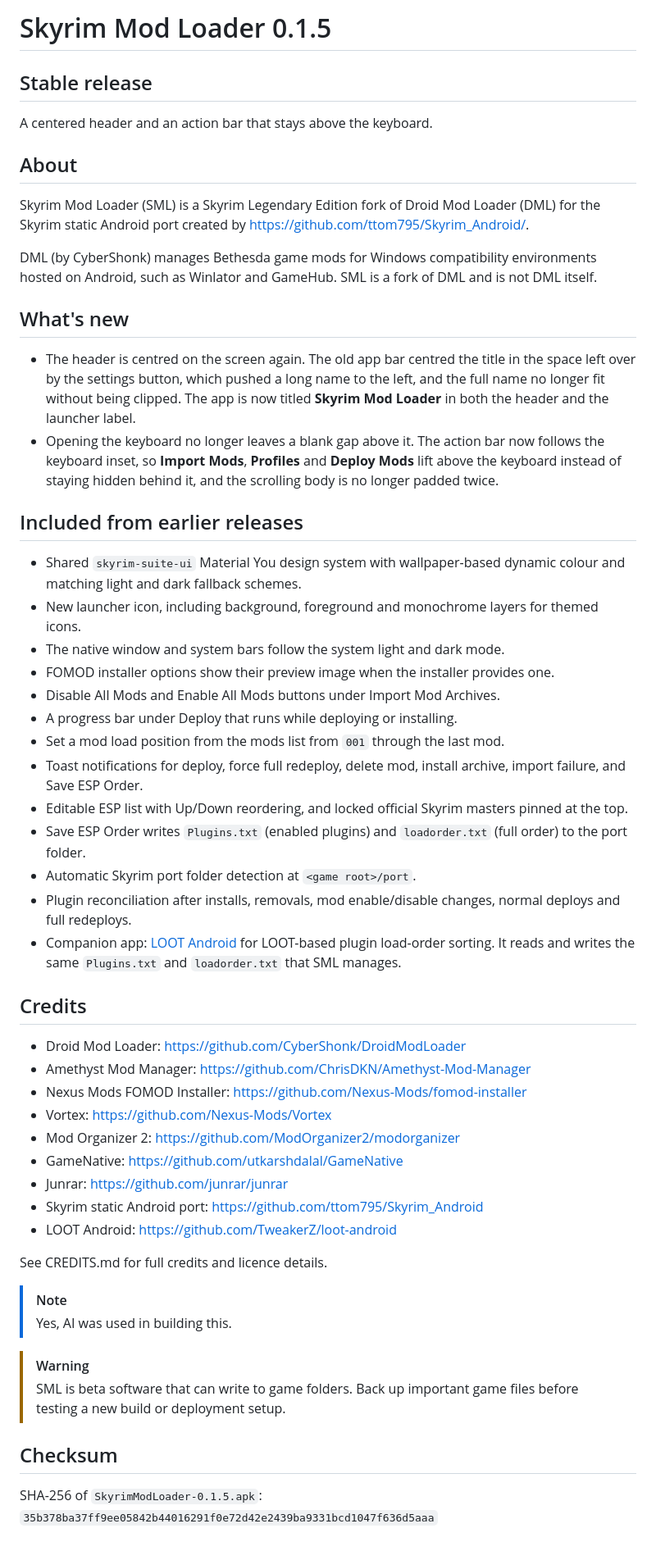
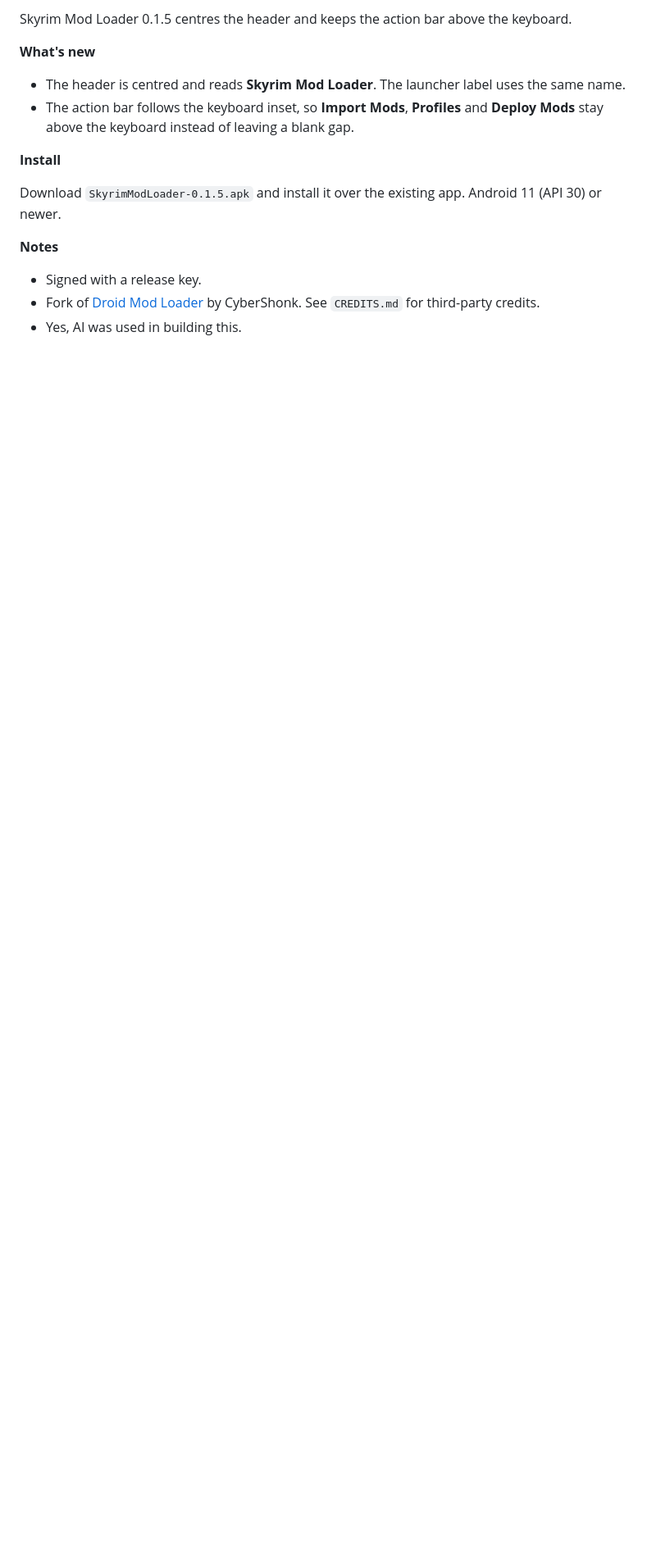
Before and after one commit to TweakerZ/Skyrim-Mod-Loader, a Markdown page: releases/notes/0.1.5.md, the part around the change. Shown at 82% size. Rendered like a GitHub page; blank space fills up the shorter version.

```diff
--- a/releases/notes/0.1.5.md
+++ b/releases/notes/0.1.5.md
@@ -1,77 +1,16 @@
-# Skyrim Mod Loader 0.1.5
+Skyrim Mod Loader 0.1.5 centres the header and keeps the action bar above the keyboard.
 
-## Stable release
+**What's new**
 
-A centered header and an action bar that stays above the keyboard.
+- The header is centred and reads **Skyrim Mod Loader**. The launcher label uses the same name.
+- The action bar follows the keyboard inset, so **Import Mods**, **Profiles** and **Deploy Mods** stay above the keyboard instead of leaving a blank gap.
 
-## About
+**Install**
 
-Skyrim Mod Loader (SML) is a Skyrim Legendary Edition fork of Droid Mod Loader
-(DML) for the Skyrim static Android port created by
-https://github.com/ttom795/Skyrim_Android/.
+Download `SkyrimModLoader-0.1.5.apk` and install it over the existing app. Android 11 (API 30) or newer.
 
-DML (by CyberShonk) manages Bethesda game mods for Windows compatibility
-environments hosted on Android, such as Winlator and GameHub. SML is a fork of
-DML and is not DML itself.
+**Notes**
 
-## What's new
-
-- The header is centred on the screen again. The old app bar centred the title
-  in the space left over by the settings button, which pushed a long name to the
-  left, and the full name no longer fit without being clipped. The app is now
-  titled **Skyrim Mod Loader** in both the header and the launcher label.
-- Opening the keyboard no longer leaves a blank gap above it. The action bar
-  now follows the keyboard inset, so **Import Mods**, **Profiles** and **Deploy
-  Mods** lift above the keyboard instead of staying hidden behind it, and the
-  scrolling body is no longer padded twice.
-
-## Included from earlier releases
-
-- Shared `skyrim-suite-ui` Material You design system with wallpaper-based
-  dynamic colour and matching light and dark fallback schemes.
-- New launcher icon, including background, foreground and monochrome layers for
-  themed icons.
-- The native window and system bars follow the system light and dark mode.
-- FOMOD installer options show their preview image when the installer provides
-  one.
-- Disable All Mods and Enable All Mods buttons under Import Mod Archives.
-- A progress bar under Deploy that runs while deploying or installing.
-- Set a mod load position from the mods list from `001` through the last mod.
-- Toast notifications for deploy, force full redeploy, delete mod, install
-  archive, import failure, and Save ESP Order.
-- Editable ESP list with Up/Down reordering, and locked official Skyrim masters
-  pinned at the top.
-- Save ESP Order writes `Plugins.txt` (enabled plugins) and `loadorder.txt`
-  (full order) to the port folder.
-- Automatic Skyrim port folder detection at `<game root>/port`.
-- Plugin reconciliation after installs, removals, mod enable/disable changes,
-  normal deploys and full redeploys.
-- Companion app: [LOOT Android](https://github.com/TweakerZ/loot-android) for
-  LOOT-based plugin load-order sorting. It reads and writes the same
-  `Plugins.txt` and `loadorder.txt` that SML manages.
-
-## Credits
-
-- Droid Mod Loader: https://github.com/CyberShonk/DroidModLoader
-- Amethyst Mod Manager: https://github.com/ChrisDKN/Amethyst-Mod-Manager
-- Nexus Mods FOMOD Installer: https://github.com/Nexus-Mods/fomod-installer
-- Vortex: https://github.com/Nexus-Mods/Vortex
-- Mod Organizer 2: https://github.com/ModOrganizer2/modorganizer
-- GameNative: https://github.com/utkarshdalal/GameNative
-- Junrar: https://github.com/junrar/junrar
-- Skyrim static Android port: https://github.com/ttom795/Skyrim_Android
-- LOOT Android: https://github.com/TweakerZ/loot-android
-
-See CREDITS.md for full credits and licence details.
-
-> [!NOTE]
-> Yes, AI was used in building this.
-
-> [!WARNING]
-> SML is beta software that can write to game folders. Back up important game
-> files before testing a new build or deployment setup.
-
-## Checksum
-
-SHA-256 of `SkyrimModLoader-0.1.5.apk`:
-`35b378ba37ff9ee05842b44016291f0e72d42e2439ba9331bcd1047f636d5aaa`
+- Signed with a release key.
+- Fork of [Droid Mod Loader](https://github.com/CyberShonk/DroidModLoader) by CyberShonk. See `CREDITS.md` for third-party credits.
+- Yes, AI was used in building this.
```
Also changed, not shown: README.md (+56 -93 lines), docs/screenshot-main.png (added), docs/screenshot-mods.png (added).
